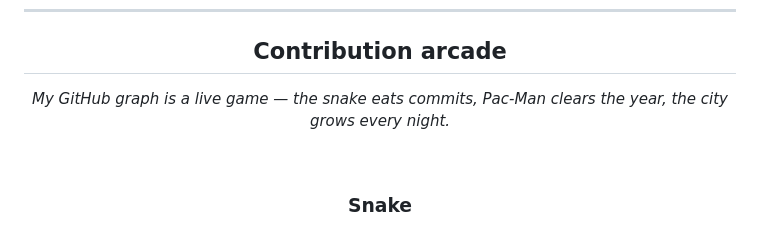
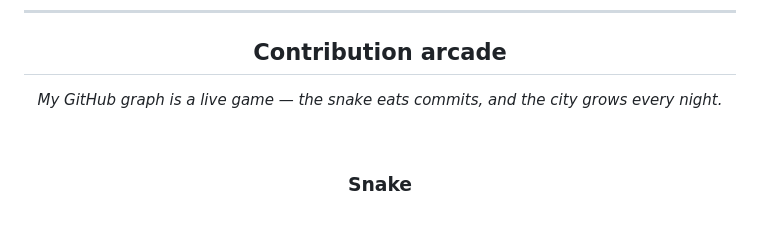
Before and after one commit to Muzaqil555/Muzaqil555, a Markdown page: README.md, the part around one of its changes. Drawn GitHub-style.

Commit message:
Keep the live snake and 3D city as the arcade centerpiece.
Co-authored-by: Cursor <cursoragent@cursor.com>

```diff
--- a/README.md
+++ b/README.md
@@ -28,7 +28,7 @@
 
 <div align="center">
   <h2>Contribution arcade</h2>
-  <p><i>My GitHub graph is a live game — the snake eats commits, Pac-Man clears the year, the city grows every night.</i></p>
+  <p><i>My GitHub graph is a live game — the snake eats commits, and the city grows every night.</i></p>
 </div>
 
 <br/>
```
Also changed, not shown: other parts of README.md (+0 -11 lines).
